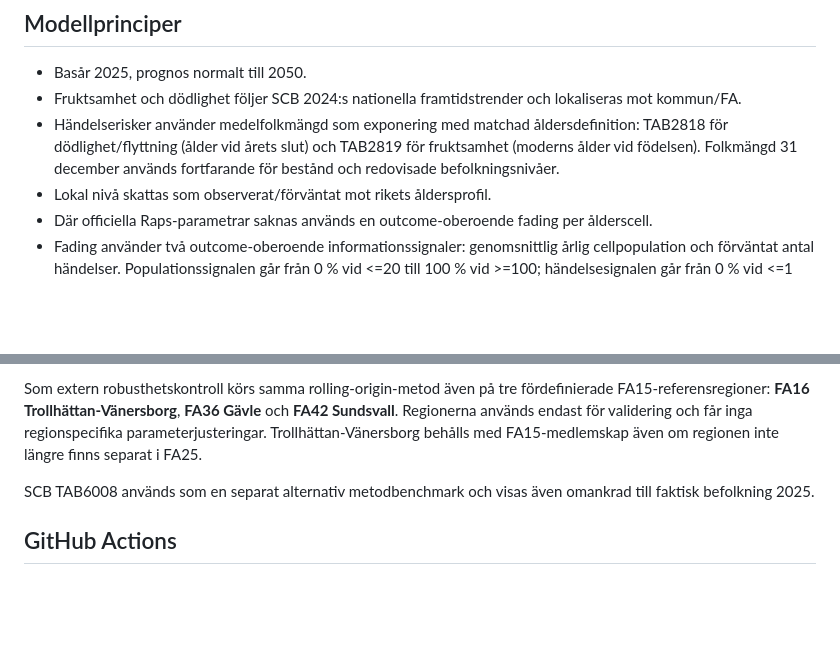
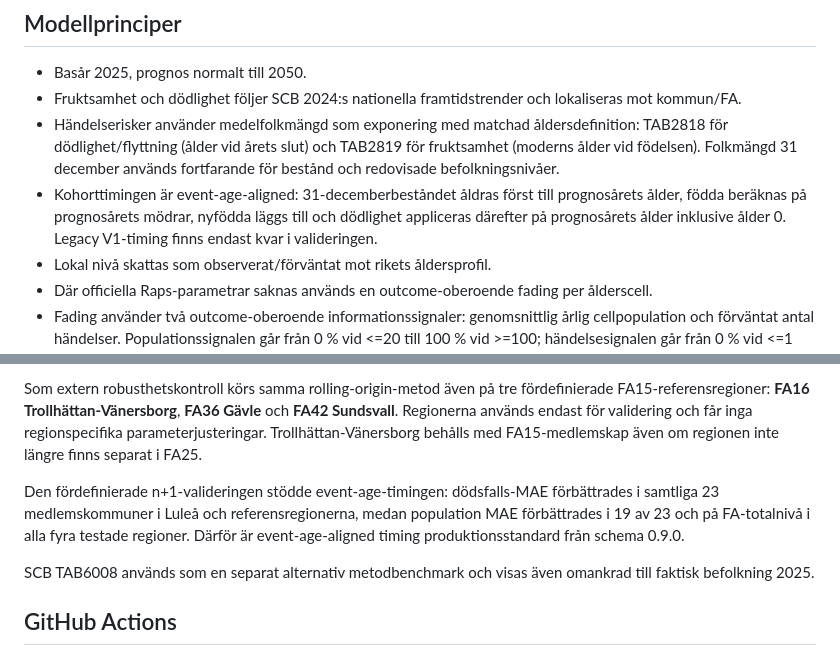
Before and after one commit to Lulea-statistik/Lulea-befolkningsprognos-raps, a Markdown page: README.md, 2 parts joined by grey strips. Rendered like a GitHub page; blank space fills up the shorter version.

Commit message:
Document event-age timing as production standard

```diff
--- a/README.md
+++ b/README.md
@@ -45,6 +45,7 @@ Geografi, kalibreringsfönster och slutår är globala filter och gäller på al
 - Basår 2025, prognos normalt till 2050.
 - Fruktsamhet och dödlighet följer SCB 2024:s nationella framtidstrender och lokaliseras mot kommun/FA.
 - Händelserisker använder medelfolkmängd som exponering med matchad åldersdefinition: TAB2818 för dödlighet/flyttning (ålder vid årets slut) och TAB2819 för fruktsamhet (moderns ålder vid födelsen). Folkmängd 31 december används fortfarande för bestånd och redovisade befolkningsnivåer.
+- Kohorttimingen är event-age-aligned: 31-decemberbeståndet åldras först till prognosårets ålder, födda beräknas på prognosårets mödrar, nyfödda läggs till och dödlighet appliceras därefter på prognosårets ålder inklusive ålder 0. Legacy V1-timing finns endast kvar i valideringen.
 - Lokal nivå skattas som observerat/förväntat mot rikets åldersprofil.
 - Där officiella Raps-parametrar saknas används en outcome-oberoende fading per ålderscell.
 - Fading använder två outcome-oberoende informationssignaler: genomsnittlig årlig cellpopulation och förväntat antal händelser. Populationssignalen går från 0 % vid <=20 till 100 % vid >=100; händelsesignalen går från 0 % vid <=1 förväntad händelse till 100 % vid >=20. Den slutliga lokala vikten är produkten av de två.
@@ -94,6 +95,8 @@ Rolling-rapporten innehåller dessutom en nationell vintage-diagnostik som jämf
 
 Som extern robusthetskontroll körs samma rolling-origin-metod även på tre fördefinierade FA15-referensregioner: **FA16 Trollhättan-Vänersborg**, **FA36 Gävle** och **FA42 Sundsvall**. Regionerna används endast för validering och får inga regionspecifika parameterjusteringar. Trollhättan-Vänersborg behålls med FA15-medlemskap även om regionen inte längre finns separat i FA25.
 
+Den fördefinierade n+1-valideringen stödde event-age-timingen: dödsfalls-MAE förbättrades i samtliga 23 medlemskommuner i Luleå och referensregionerna, medan population MAE förbättrades i 19 av 23 och på FA-totalnivå i alla fyra testade regioner. Därför är event-age-aligned timing produktionsstandard från schema 0.9.0.
+
 SCB TAB6008 används som en separat alternativ metodbenchmark och visas även omankrad till faktisk befolkning 2025.
 
 ## GitHub Actions
```
